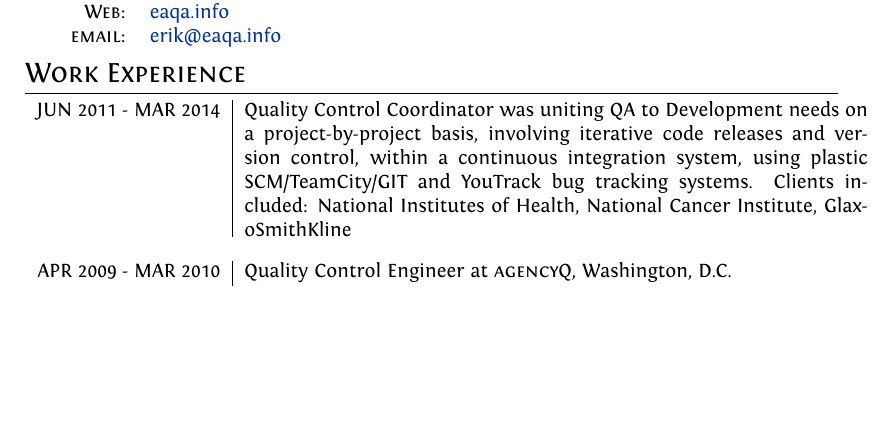
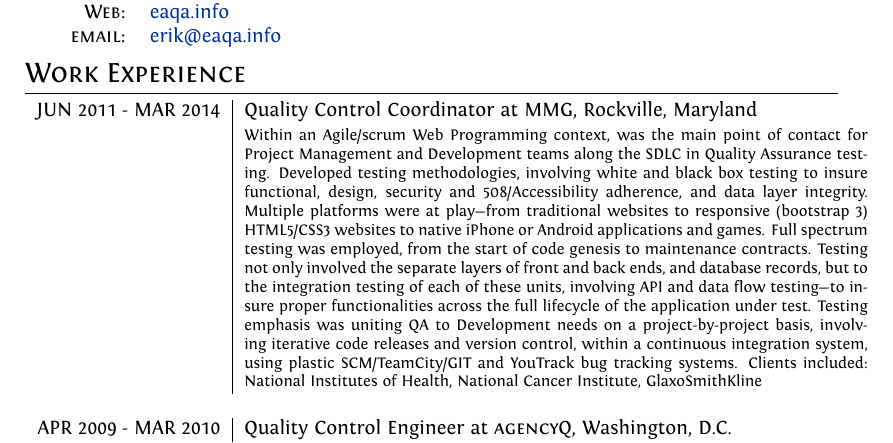
Before and after one commit to Erikande/My-CV, a LaTeX document (main.tex): part of page 1 of 2, cut so that both start at the same text, the shorter picture padded with empty space. Compiled offline with XeLaTeX.

Commit message:
Location updated
Location of MMG needs to be updated to Rockville

```diff
--- a/main.tex
+++ b/main.tex
@@ -85,6 +85,7 @@ ItalicFont = Fontin-Italic.otf
 \section{Work Experience}
 \begin{tabular}{r|p{11cm}}
  \textsc{JUN 2011 - MAR 2014} & Quality Control Coordinator
+ at \textsc{MMG}, Rockville, Maryland \\&\footnotesize{Within an Agile/scrum Web Programming context, was the main point of contact for Project Management and Development teams along the SDLC in Quality Assurance testing. Developed testing methodologies, involving white and black box testing to insure functional, design, security and 508/Accessibility adherence, and data layer integrity. Multiple platforms were at play—from traditional websites to responsive (bootstrap 3) HTML5/CSS3 websites to native iPhone or Android applications and games. Full spectrum testing was employed, from the start of code genesis to maintenance contracts. Testing not only involved the separate layers of front and back ends, and database records, but to the integration testing of each of these units, involving API and data flow testing—to insure proper functionalities across the full lifecycle of the application under test. Testing emphasis
 was uniting QA to Development needs on a project-by-project basis, involving iterative code releases and version control, within a
 continuous integration system, using plastic SCM/TeamCity/GIT and YouTrack bug tracking systems.
 Clients included: National Institutes of Health, National Cancer Institute,
```
